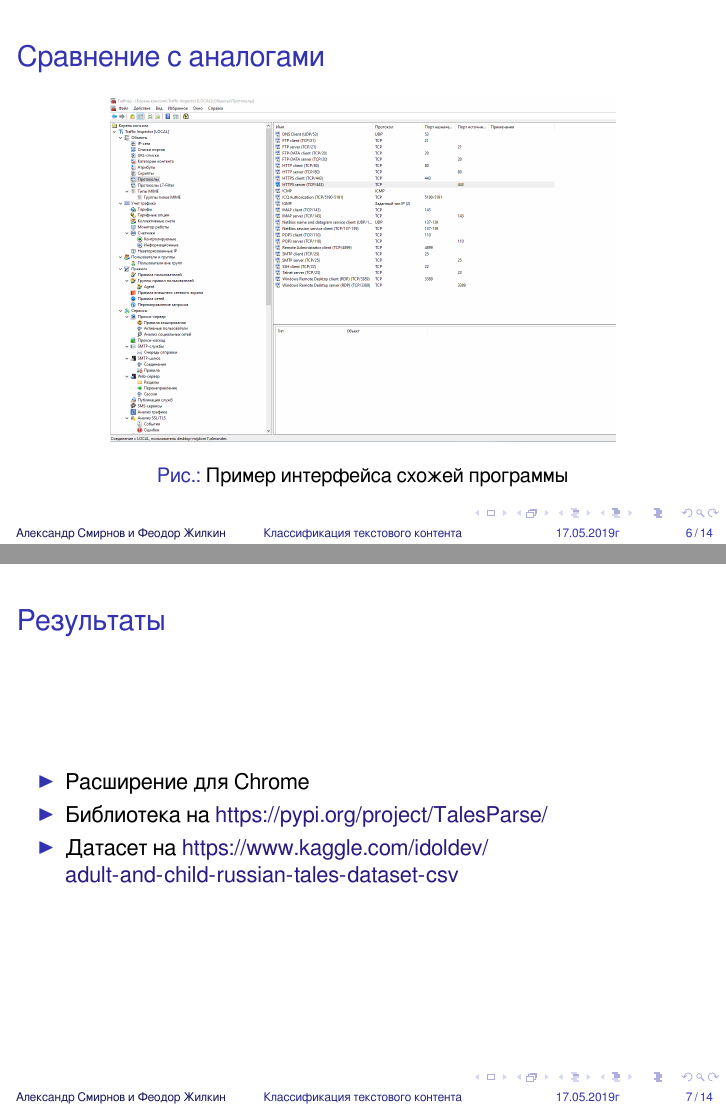
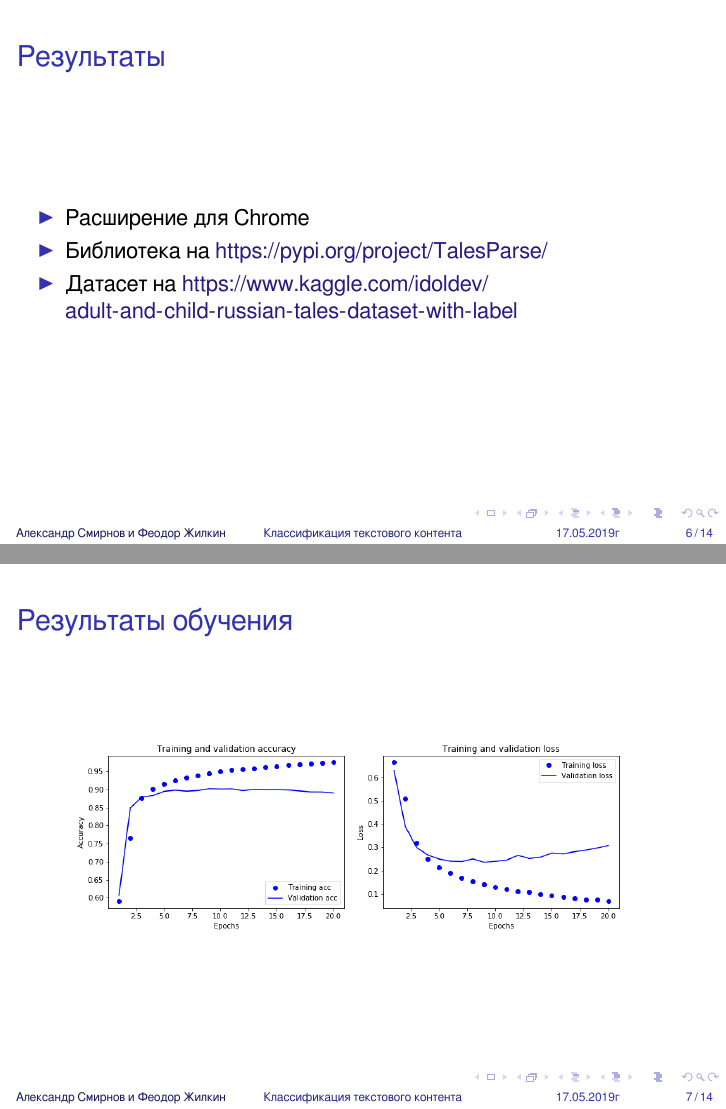
Before and after one commit to SmirnovAlexander/PoemClassifier, LaTeX slides (papers/slides/text_age_classifier.tex): pages 6 and 7 of 14, joined at a grey line. Compiled offline with XeLaTeX.

Commit message:
Added learning info to .tex

```diff
--- a/papers/slides/text_age_classifier.tex
+++ b/papers/slides/text_age_classifier.tex
@@ -82,21 +82,23 @@
 	\end{frame}
 
 	\begin{frame}
-		\frametitle{Сравнение с аналогами}
-		\begin{figure}[h]
-            \center{\includegraphics[scale=0.22]{images/bad_interface.png}}
-            \caption{Пример интерфейса схожей программы}
-            \label{fig:image}
-        \end{figure}
-	\end{frame}
-
-	\begin{frame}
 		\frametitle{Результаты}
 		\begin{itemize}
 			\item Расширение для Chrome
 			\item Библиотека на \url{https://pypi.org/project/TalesParse/}
-			\item Датасет на \url{https://www.kaggle.com/idoldev/adult-and-child-russian-tales-dataset-csv}
+			\item Датасет на \url{https://www.kaggle.com/idoldev/adult-and-child-russian-tales-dataset-with-label}
 		\end{itemize}
+	\end{frame}
+
+	\begin{frame}
+		\frametitle{Результаты обучения}
+	    	\begin{columns}[t]
+                \column{.3\textwidth}
+                    \includegraphics[scale=0.35]{images/acc.png}
+                \column{.3\textwidth}
+                    \includegraphics[scale=0.35]{images/loss.png}
+                \column{.05\textwidth}
+            \end{columns}
 	\end{frame}
 
 	\begin{frame}
```
Also changed, not shown: papers/slides - text_age_classifier.pdf (deleted), papers/slides/images/acc.png (added), papers/slides/images/kaggle.png, papers/slides/images/loss.png (added), papers/slides_classifier - text_age_classifier.pdf (added), papers/slides/text_age_classifier.tex (12 more changed lines), 3 other files.
